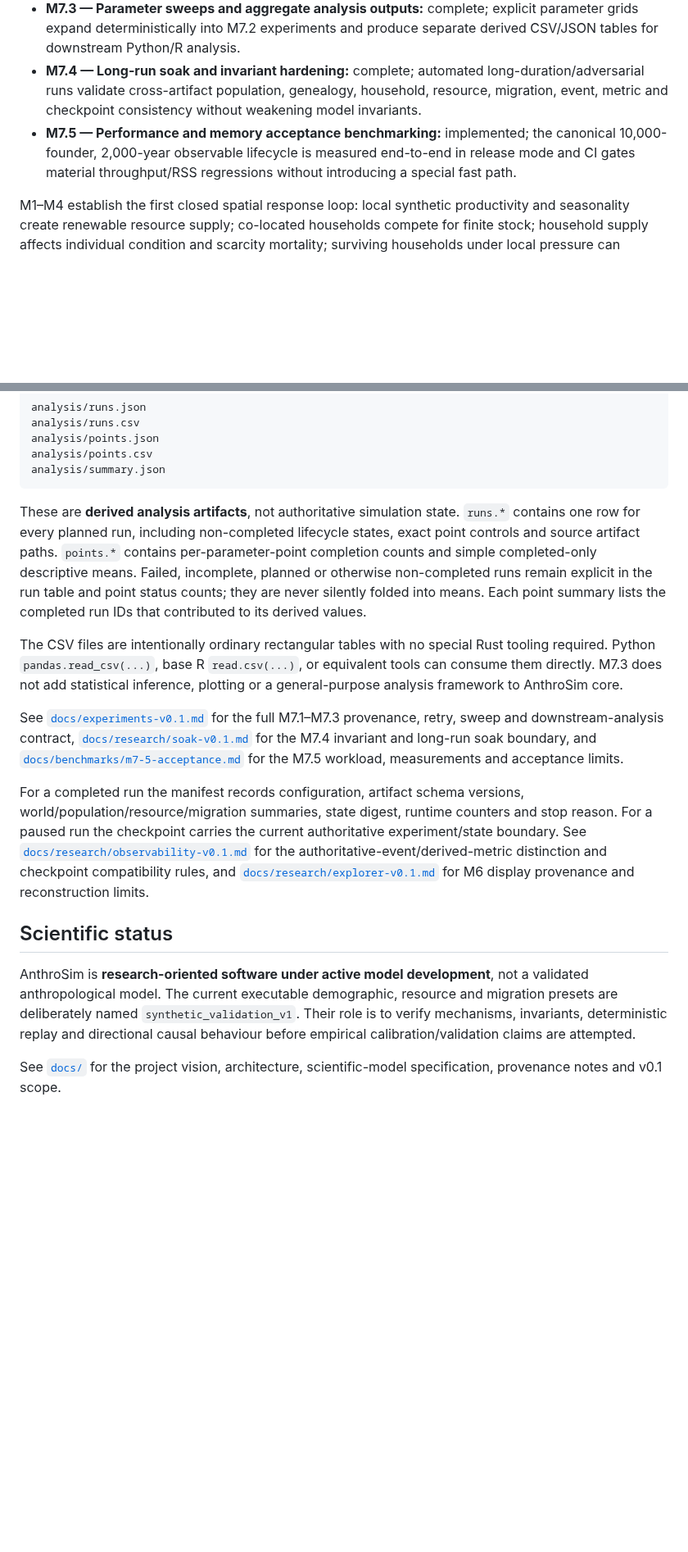
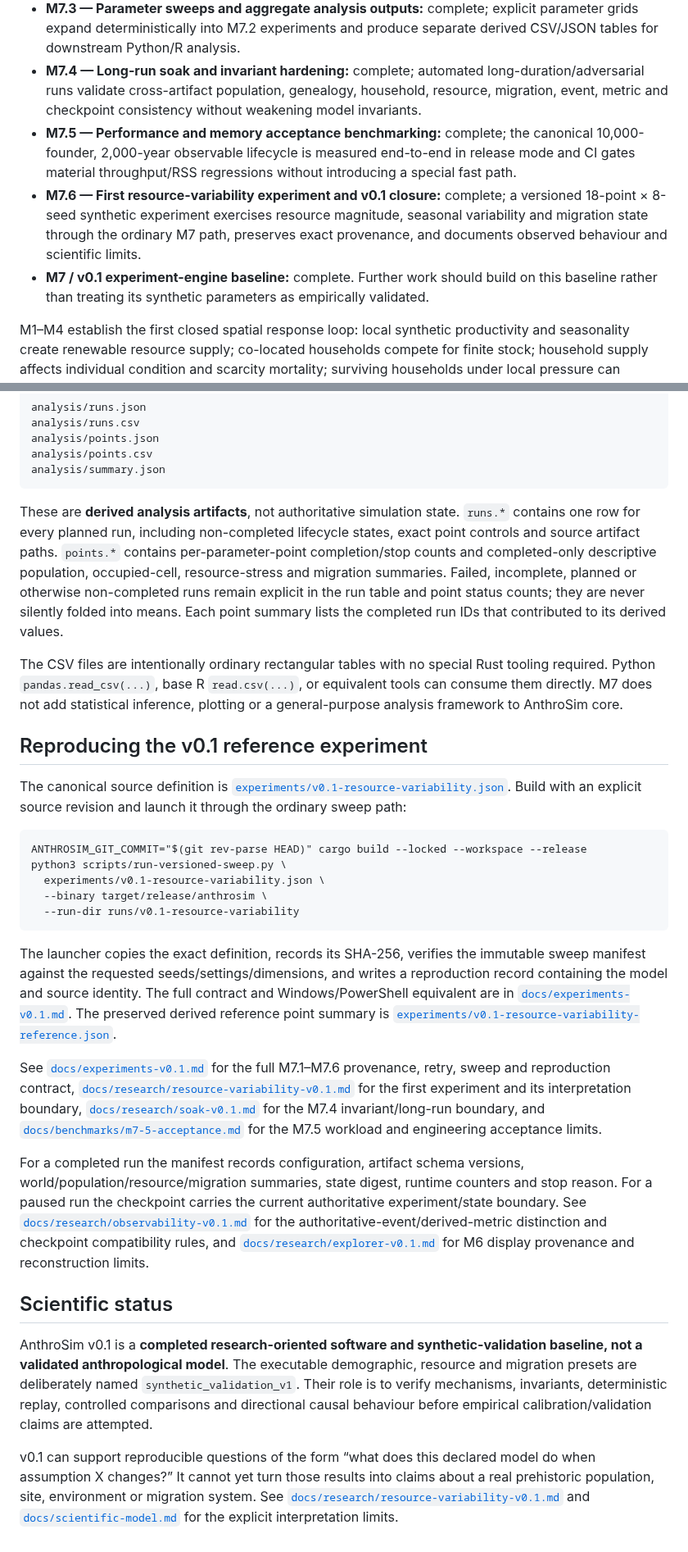
Before and after one commit to Datengu/anthrosim, a Markdown page: README.md, 2 parts joined by grey strips. Shown at 82% size. Rendered like a GitHub page; blank space fills up the shorter version.

Commit message:
Mark M7.6 and v0.1 experiment baseline complete

````diff
--- a/README.md
+++ b/README.md
@@ -44,7 +45,9 @@ Culture, language, trade, states, religion, warfare, AI-controlled agents, and r
 - **M7.2 — Immutable experiment provenance and retry semantics:** complete; each planned run has an exact serialized configuration, explicit lifecycle state and deterministic reconciliation/retry behaviour.
 - **M7.3 — Parameter sweeps and aggregate analysis outputs:** complete; explicit parameter grids expand deterministically into M7.2 experiments and produce separate derived CSV/JSON tables for downstream Python/R analysis.
 - **M7.4 — Long-run soak and invariant hardening:** complete; automated long-duration/adversarial runs validate cross-artifact population, genealogy, household, resource, migration, event, metric and checkpoint consistency without weakening model invariants.
-- **M7.5 — Performance and memory acceptance benchmarking:** implemented; the canonical 10,000-founder, 2,000-year observable lifecycle is measured end-to-end in release mode and CI gates material throughput/RSS regressions without introducing a special fast path.
+- **M7.5 — Performance and memory acceptance benchmarking:** complete; the canonical 10,000-founder, 2,000-year observable lifecycle is measured end-to-end in release mode and CI gates material throughput/RSS regressions without introducing a special fast path.
+- **M7.6 — First resource-variability experiment and v0.1 closure:** complete; a versioned 18-point × 8-seed synthetic experiment exercises resource magnitude, seasonal variability and migration state through the ordinary M7 path, preserves exact provenance, and documents observed behaviour and scientific limits.
+- **M7 / v0.1 experiment-engine baseline:** complete. Further work should build on this baseline rather than treating its synthetic parameters as empirically validated.
 
 M1–M4 establish the first closed spatial response loop: local synthetic productivity and seasonality create renewable resource supply; co-located households compete for finite stock; household supply affects individual condition and scarcity mortality; surviving households under local pressure can compare only bounded nearby alternatives and relocate together at an explicit travel cost; demographic births and baseline deaths continue through the M2 schedules.
 
@@ -170,16 +163,30 @@ analysis/points.csv
 analysis/summary.json
 ```
 
-These are **derived analysis artifacts**, not authoritative simulation state. `runs.*` contains one row for every planned run, including non-completed lifecycle states, exact point controls and source artifact paths. `points.*` contains per-parameter-point completion counts and simple completed-only descriptive means. Failed, incomplete, planned or otherwise non-completed runs remain explicit in the run table and point status counts; they are never silently folded into means. Each point summary lists the completed run IDs that contributed to its derived values.
+These are **derived analysis artifacts**, not authoritative simulation state. `runs.*` contains one row for every planned run, including non-completed lifecycle states, exact point controls and source artifact paths. `points.*` contains per-parameter-point completion/stop counts and completed-only descriptive population, occupied-cell, resource-stress and migration summaries. Failed, incomplete, planned or otherwise non-completed runs remain explicit in the run table and point status counts; they are never silently folded into means. Each point summary lists the completed run IDs that contributed to its derived values.
 
-The CSV files are intentionally ordinary rectangular tables with no special Rust tooling required. Python `pandas.read_csv(...)`, base R `read.csv(...)`, or equivalent tools can consume them directly. M7.3 does not add statistical inference, plotting or a general-purpose analysis framework to AnthroSim core.
+The CSV files are intentionally ordinary rectangular tables with no special Rust tooling required. Python `pandas.read_csv(...)`, base R `read.csv(...)`, or equivalent tools can consume them directly. M7 does not add statistical inference, plotting or a general-purpose analysis framework to AnthroSim core.
 
-See [`docs/experiments-v0.1.md`](docs/experiments-v0.1.md) for the full M7.1–M7.3 provenance, retry, sweep and downstream-analysis contract, [`docs/research/soak-v0.1.md`](docs/research/soak-v0.1.md) for the M7.4 invariant and long-run soak boundary, and [`docs/benchmarks/m7-5-acceptance.md`](docs/benchmarks/m7-5-acceptance.md) for the M7.5 workload, measurements and acceptance limits.
+## Reproducing the v0.1 reference experiment
+
+The canonical source definition is [`experiments/v0.1-resource-variability.json`](experiments/v0.1-resource-variability.json). Build with an explicit source revision and launch it through the ordinary sweep path:
+
+```text
+ANTHROSIM_GIT_COMMIT="$(git rev-parse HEAD)" cargo build --locked --workspace --release
+python3 scripts/run-versioned-sweep.py \
+  experiments/v0.1-resource-variability.json \
+  --binary target/release/anthrosim \
+  --run-dir runs/v0.1-resource-variability
+```
+
+The launcher copies the exact definition, records its SHA-256, verifies the immutable sweep manifest against the requested seeds/settings/dimensions, and writes a reproduction record containing the model and source identity. The full contract and Windows/PowerShell equivalent are in [`docs/experiments-v0.1.md`](docs/experiments-v0.1.md). The preserved derived reference point summary is [`experiments/v0.1-resource-variability-reference.json`](experiments/v0.1-resource-variability-reference.json).
+
+See [`docs/experiments-v0.1.md`](docs/experiments-v0.1.md) for the full M7.1–M7.6 provenance, retry, sweep and reproduction contract, [`docs/research/resource-variability-v0.1.md`](docs/research/resource-variability-v0.1.md) for the first experiment and its interpretation boundary, [`docs/research/soak-v0.1.md`](docs/research/soak-v0.1.md) for the M7.4 invariant/long-run boundary, and [`docs/benchmarks/m7-5-acceptance.md`](docs/benchmarks/m7-5-acceptance.md) for the M7.5 workload and engineering acceptance limits.
 
 For a completed run the manifest records configuration, artifact schema versions, world/population/resource/migration summaries, state digest, runtime counters and stop reason. For a paused run the checkpoint carries the current authoritative experiment/state boundary. See [`docs/research/observability-v0.1.md`](docs/research/observability-v0.1.md) for the authoritative-event/derived-metric distinction and checkpoint compatibility rules, and [`docs/research/explorer-v0.1.md`](docs/research/explorer-v0.1.md) for M6 display provenance and reconstruction limits.
 
 ## Scientific status
 
-AnthroSim is **research-oriented software under active model development**, not a validated anthropological model. The current executable demographic, resource and migration presets are deliberately named `synthetic_validation_v1`. Their role is to verify mechanisms, invariants, deterministic replay and directional causal behaviour before empirical calibration/validation claims are attempted.
+AnthroSim v0.1 is a **completed research-oriented software and synthetic-validation baseline, not a validated anthropological model**. The executable demographic, resource and migration presets are deliberately named `synthetic_validation_v1`. Their role is to verify mechanisms, invariants, deterministic replay, controlled comparisons and directional causal behaviour before empirical calibration/validation claims are attempted.
 
-See [`docs/`](docs/) for the project vision, architecture, scientific-model specification, provenance notes and v0.1 scope.
+v0.1 can support reproducible questions of the form “what does this declared model do when assumption X changes?” It cannot yet turn those results into claims about a real prehistoric population, site, environment or migration system. See [`docs/research/resource-variability-v0.1.md`](docs/research/resource-variability-v0.1.md) and [`docs/scientific-model.md`](docs/scientific-model.md) for the explicit interpretation limits.
````
Also changed, not shown: other parts of README.md (+13 -22 lines).
